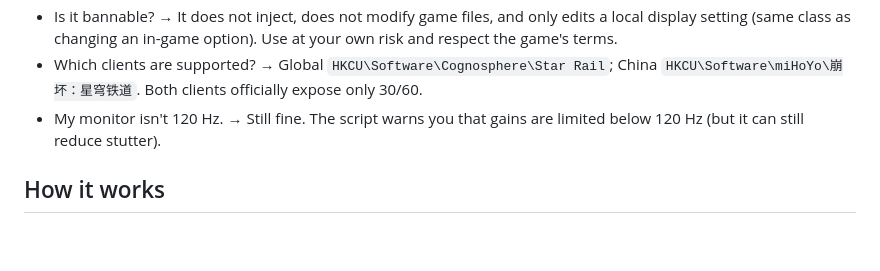
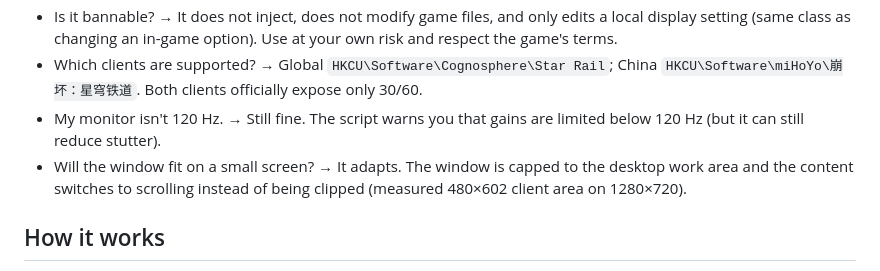
Before and after one commit to melvin688/star-rail-120fps, a Markdown page: README.en.md, the part around the change. GitHub-like rendering; blank space fills up the shorter version.

```diff
--- a/README.en.md
+++ b/README.en.md
@@ -88,6 +88,7 @@ Takes effect **after you sign out and back in**; `FPS-MONITOR.bat` will no longe
 - Is it bannable? → It does not inject, does not modify game files, and only edits a local display setting (same class as changing an in-game option). Use at your own risk and respect the game's terms.
 - Which clients are supported? → Global `HKCU\Software\Cognosphere\Star Rail`; China `HKCU\Software\miHoYo\崩坏：星穹铁道`. Both clients officially expose only 30/60.
 - My monitor isn't 120 Hz. → Still fine. The script warns you that gains are limited below 120 Hz (but it can still reduce stutter).
+- Will the window fit on a small screen? → It adapts. The window is capped to the desktop work area and the content switches to scrolling instead of being clipped (measured 480×602 client area on 1280×720).
 
 ## How it works
 
```
Also changed, not shown: README.md (+1 -0 lines), docs/screenshot-720p.png (added), 1 other file.
